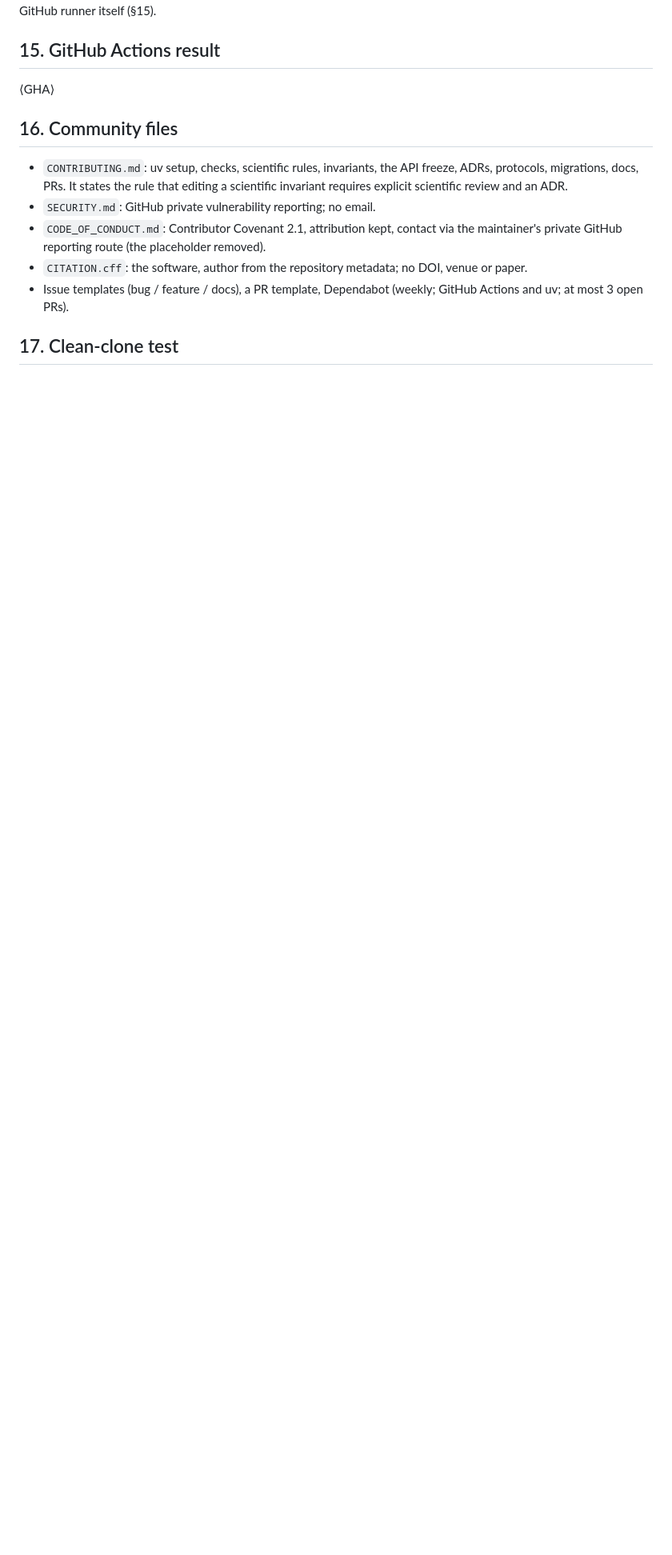
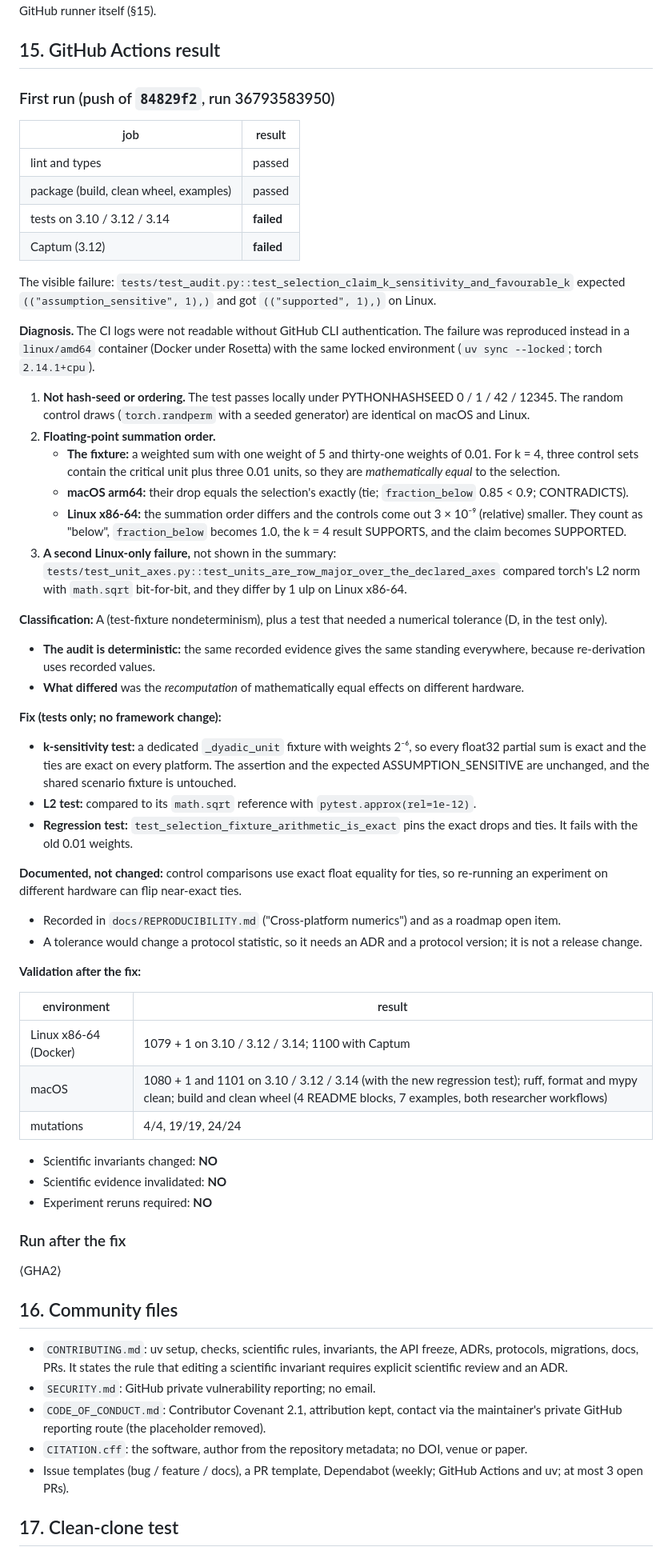
Before and after one commit to NikolasRoufas/beyondnn, a Markdown page: docs/PHASE_8_REPORT.md, the part around one of its changes. Shown at 80% size. GitHub-like rendering; blank space fills up the shorter version.

Commit message:
Phase 8 report: first CI run, root cause and fix

```diff
--- a/docs/PHASE_8_REPORT.md
+++ b/docs/PHASE_8_REPORT.md
@@ -135,7 +135,54 @@ The CI steps were run locally in a fresh clone (§17): all green. Every job of t
 
 ## 15. GitHub Actions result
 
-⟨GHA⟩
+### First run (push of `84829f2`, run 36793583950)
+
+| job | result |
+|---|---|
+| lint and types | passed |
+| package (build, clean wheel, examples) | passed |
+| tests on 3.10 / 3.12 / 3.14 | **failed** |
+| Captum (3.12) | **failed** |
+
+The visible failure: `tests/test_audit.py::test_selection_claim_k_sensitivity_and_favourable_k` expected `(("assumption_sensitive", 1),)` and got `(("supported", 1),)` on Linux.
+
+**Diagnosis.** The CI logs were not readable without GitHub CLI authentication. The failure was reproduced instead in a `linux/amd64` container (Docker under Rosetta) with the same locked environment (`uv sync --locked`; torch `2.14.1+cpu`).
+
+1. **Not hash-seed or ordering.** The test passes locally under PYTHONHASHSEED 0 / 1 / 42 / 12345. The random control draws (`torch.randperm` with a seeded generator) are identical on macOS and Linux.
+2. **Floating-point summation order.**
+   - **The fixture:** a weighted sum with one weight of 5 and thirty-one weights of 0.01. For k = 4, three control sets contain the critical unit plus three 0.01 units, so they are *mathematically equal* to the selection.
+   - **macOS arm64:** their drop equals the selection's exactly (tie; `fraction_below` 0.85 < 0.9; CONTRADICTS).
+   - **Linux x86-64:** the summation order differs and the controls come out 3 × 10⁻⁹ (relative) smaller. They count as "below", `fraction_below` becomes 1.0, the k = 4 result SUPPORTS, and the claim becomes SUPPORTED.
+3. **A second Linux-only failure,** not shown in the summary: `tests/test_unit_axes.py::test_units_are_row_major_over_the_declared_axes` compared torch's L2 norm with `math.sqrt` bit-for-bit, and they differ by 1 ulp on Linux x86-64.
+
+**Classification:** A (test-fixture nondeterminism), plus a test that needed a numerical tolerance (D, in the test only).
+- **The audit is deterministic:** the same recorded evidence gives the same standing everywhere, because re-derivation uses recorded values.
+- **What differed** was the *recomputation* of mathematically equal effects on different hardware.
+
+**Fix (tests only; no framework change):**
+- **k-sensitivity test:** a dedicated `_dyadic_unit` fixture with weights 2⁻⁶, so every float32 partial sum is exact and the ties are exact on every platform. The assertion and the expected ASSUMPTION_SENSITIVE are unchanged, and the shared scenario fixture is untouched.
+- **L2 test:** compared to its `math.sqrt` reference with `pytest.approx(rel=1e-12)`.
+- **Regression test:** `test_selection_fixture_arithmetic_is_exact` pins the exact drops and ties. It fails with the old 0.01 weights.
+
+**Documented, not changed:** control comparisons use exact float equality for ties, so re-running an experiment on different hardware can flip near-exact ties.
+- Recorded in `docs/REPRODUCIBILITY.md` ("Cross-platform numerics") and as a roadmap open item.
+- A tolerance would change a protocol statistic, so it needs an ADR and a protocol version; it is not a release change.
+
+**Validation after the fix:**
+
+| environment | result |
+|---|---|
+| Linux x86-64 (Docker) | 1079 + 1 on 3.10 / 3.12 / 3.14; 1100 with Captum |
+| macOS | 1080 + 1 and 1101 on 3.10 / 3.12 / 3.14 (with the new regression test); ruff, format and mypy clean; build and clean wheel (4 README blocks, 7 examples, both researcher workflows) |
+| mutations | 4/4, 19/19, 24/24 |
+
+- Scientific invariants changed: **NO**
+- Scientific evidence invalidated: **NO**
+- Experiment reruns required: **NO**
+
+### Run after the fix
+
+⟨GHA2⟩
 
 ## 16. Community files
 
```
Also changed, not shown: other parts of docs/PHASE_8_REPORT.md (+5 -3 lines).
